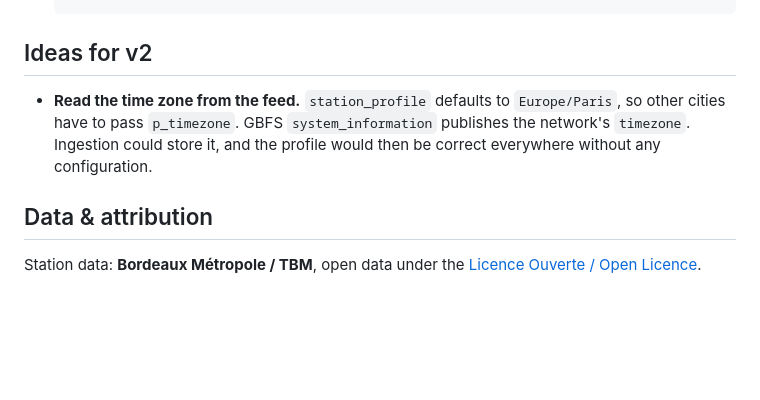
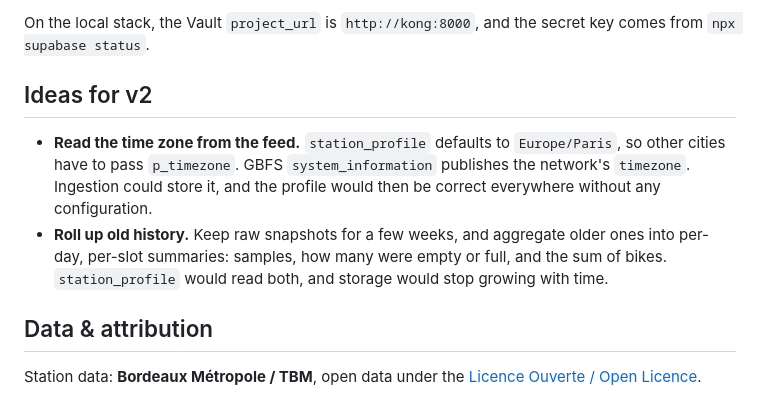
Before and after one commit to ThomasMorgana/dock-radar, a Markdown page: README.md, the part around one of its changes. GitHub-like rendering; blank space fills up the shorter version.

```diff
--- a/README.md
+++ b/README.md
@@ -63,9 +120,13 @@ GBFS feed ──► Edge Function `ingest-gbfs` ──► Postgres (stations, st
+On the local stack, the Vault `project_url` is `http://kong:8000`, and the secret key comes from `npx supabase status`.
 
 ## Ideas for v2
 
 - **Read the time zone from the feed.** `station_profile` defaults to `Europe/Paris`, so other cities have to pass
   `p_timezone`. GBFS `system_information` publishes the network's `timezone`. Ingestion could store it, and the
   profile would then be correct everywhere without any configuration.
+- **Roll up old history.** Keep raw snapshots for a few weeks, and aggregate older ones into per-day, per-slot
+  summaries: samples, how many were empty or full, and the sum of bikes. `station_profile` would read both, and storage
+  would stop growing with time.
 
 ## Data & attribution
 
```
Also changed, not shown: other parts of README.md (+79 -22 lines).
